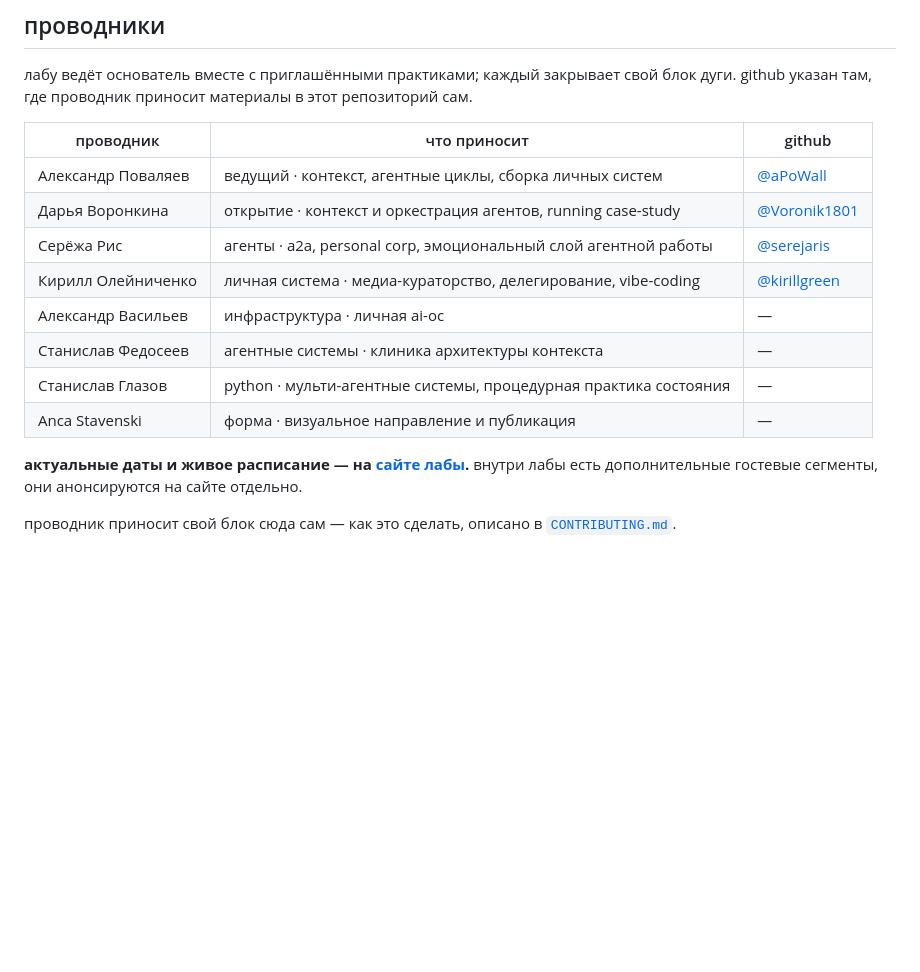
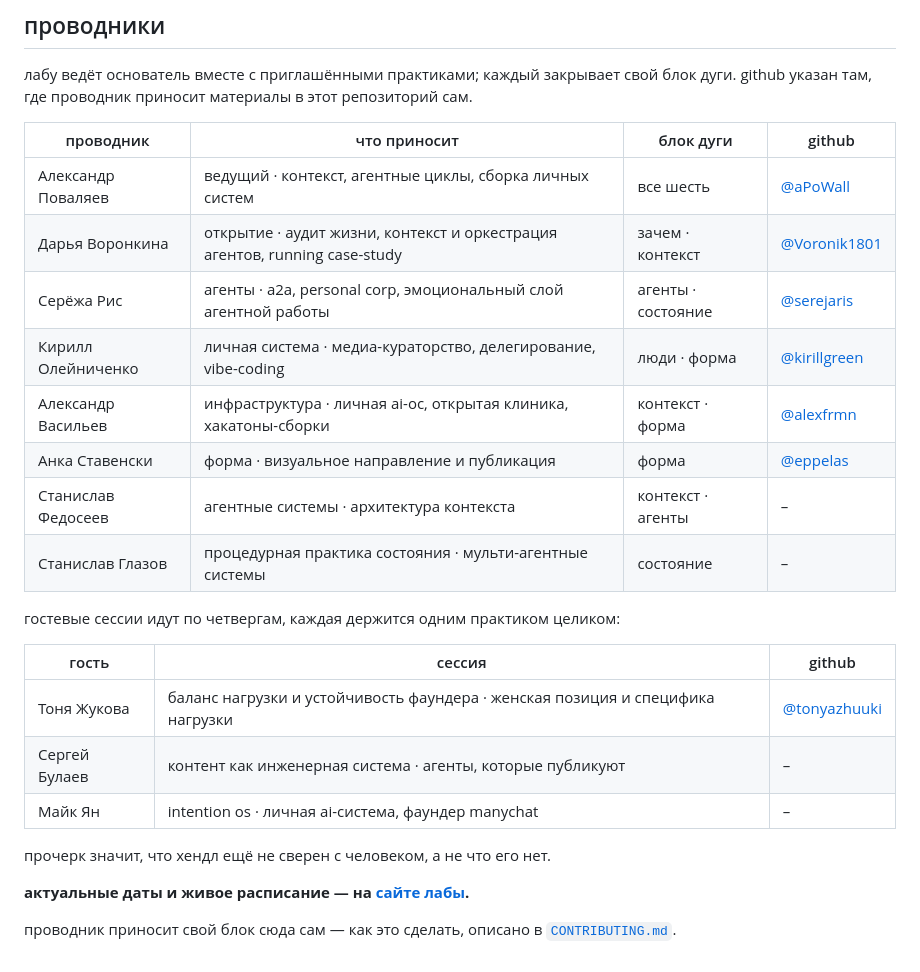
Before and after one commit to ai-mindset-org/s26-lab, a Markdown page: program/README.md, the part around one of its changes. Rendered like a GitHub page; blank space fills up the shorter version.

```diff
--- a/program/README.md
+++ b/program/README.md
@@ -119,17 +121,27 @@
 
 лабу ведёт основатель вместе с приглашёнными практиками; каждый закрывает свой блок дуги. github указан там, где проводник приносит материалы в этот репозиторий сам.
 
-| проводник | что приносит | github |
-|-----------|--------------|--------|
-| Александр Поваляев | ведущий · контекст, агентные циклы, сборка личных систем | [@aPoWall](https://github.com/aPoWall) |
-| Дарья Воронкина | открытие · контекст и оркестрация агентов, running case-study | [@Voronik1801](https://github.com/Voronik1801) |
-| Серёжа Рис | агенты · a2a, personal corp, эмоциональный слой агентной работы | [@serejaris](https://github.com/serejaris) |
-| Кирилл Олейниченко | личная система · медиа-кураторство, делегирование, vibe-coding | [@kirillgreen](https://github.com/kirillgreen) |
-| Александр Васильев | инфраструктура · личная ai-ос | — |
-| Станислав Федосеев | агентные системы · клиника архитектуры контекста | — |
-| Станислав Глазов | python · мульти-агентные системы, процедурная практика состояния | — |
-| Anca Stavenski | форма · визуальное направление и публикация | — |
+| проводник | что приносит | блок дуги | github |
+|-----------|--------------|-----------|--------|
+| Александр Поваляев | ведущий · контекст, агентные циклы, сборка личных систем | все шесть | [@aPoWall](https://github.com/aPoWall) |
+| Дарья Воронкина | открытие · аудит жизни, контекст и оркестрация агентов, running case-study | зачем · контекст | [@Voronik1801](https://github.com/Voronik1801) |
+| Серёжа Рис | агенты · a2a, personal corp, эмоциональный слой агентной работы | агенты · состояние | [@serejaris](https://github.com/serejaris) |
+| Кирилл Олейниченко | личная система · медиа-кураторство, делегирование, vibe-coding | люди · форма | [@kirillgreen](https://github.com/kirillgreen) |
+| Александр Васильев | инфраструктура · личная ai-ос, открытая клиника, хакатоны-сборки | контекст · форма | [@alexfrmn](https://github.com/alexfrmn) |
+| Анка Ставенски | форма · визуальное направление и публикация | форма | [@eppelas](https://github.com/eppelas) |
+| Станислав Федосеев | агентные системы · архитектура контекста | контекст · агенты | – |
+| Станислав Глазов | процедурная практика состояния · мульти-агентные системы | состояние | – |
 
-**актуальные даты и живое расписание — на [сайте лабы](https://s26.aimindset.org/).** внутри лабы есть дополнительные гостевые сегменты, они анонсируются на сайте отдельно.
+гостевые сессии идут по четвергам, каждая держится одним практиком целиком:
+
+| гость | сессия | github |
+|-------|--------|--------|
+| Тоня Жукова | баланс нагрузки и устойчивость фаундера · женская позиция и специфика нагрузки | [@tonyazhuuki](https://github.com/tonyazhuuki) |
+| Сергей Булаев | контент как инженерная система · агенты, которые публикуют | – |
+| Майк Ян | intention os · личная ai-система, фаундер manychat | – |
+
+прочерк значит, что хендл ещё не сверен с человеком, а не что его нет.
+
+**актуальные даты и живое расписание — на [сайте лабы](https://s26.aimindset.org/).**
 
 проводник приносит свой блок сюда сам — как это сделать, описано в [`CONTRIBUTING.md`](../CONTRIBUTING.md).
```
Also changed, not shown: other parts of program/README.md (+5 -3 lines), README.md (+15 -5 lines).
